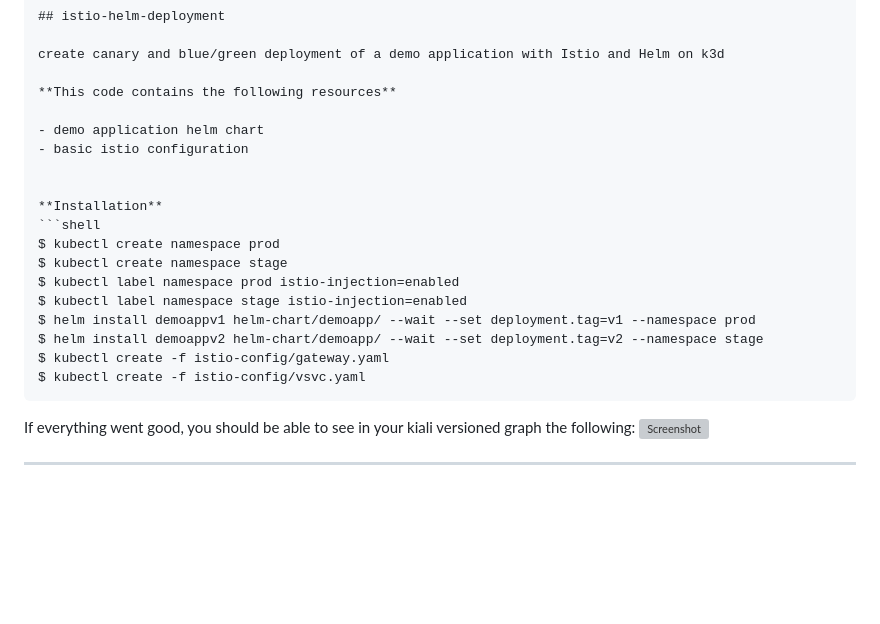
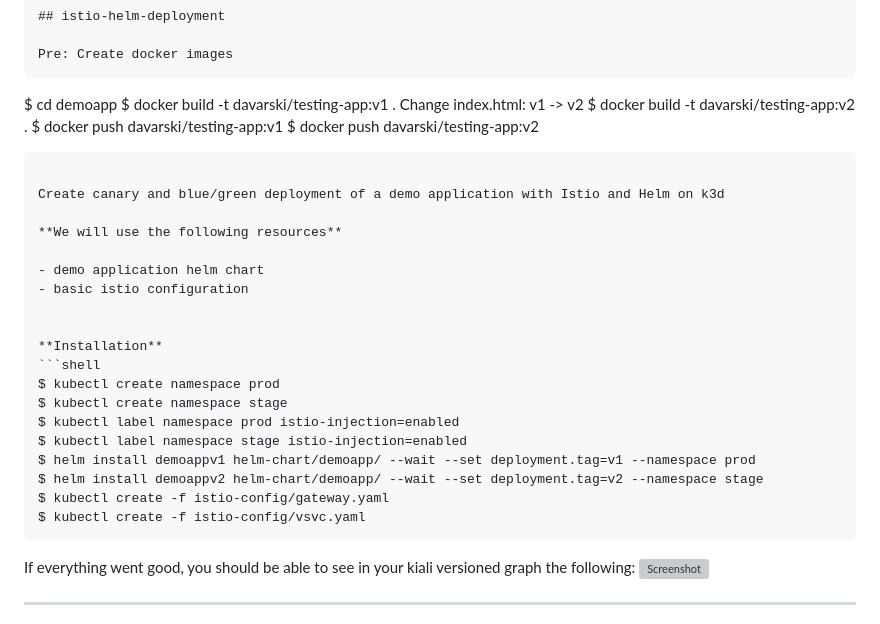
Before and after one commit to adavarski/k3d-istio-canary-and-blue-green, a Markdown page: README.md, the part around one of its changes. GitHub-like rendering; blank space fills up the shorter version; grey boxes are pictures that could not be loaded.

````diff
--- a/README.md
+++ b/README.md
@@ -115,9 +90,19 @@ Jaeger (Tracing):
 ```
 ## istio-helm-deployment
 
-create canary and blue/green deployment of a demo application with Istio and Helm on k3d
+Pre: Create docker images
+```
+$ cd demoapp
+$ docker build -t davarski/testing-app:v1 .
+Change index.html: v1 -> v2
+$ docker build -t davarski/testing-app:v2 .
+$ docker push davarski/testing-app:v1
+$ docker push davarski/testing-app:v2
+```
 
-**This code contains the following resources**
+Create canary and blue/green deployment of a demo application with Istio and Helm on k3d
+
+**We will use the following resources**
 
 - demo application helm chart
 - basic istio configuration
@@ -134,7 +119,6 @@ $ helm install demoappv2 helm-chart/demoapp/ --wait --set deployment.tag=v2 --na
 $ kubectl create -f istio-config/gateway.yaml
 $ kubectl create -f istio-config/vsvc.yaml
 ```
-
 
 If everything went good, you should be able to see in your kiali versioned graph the following:
 ![Screenshot](screenshot.png)
````
Also changed, not shown: other parts of README.md (+4 -29 lines).
